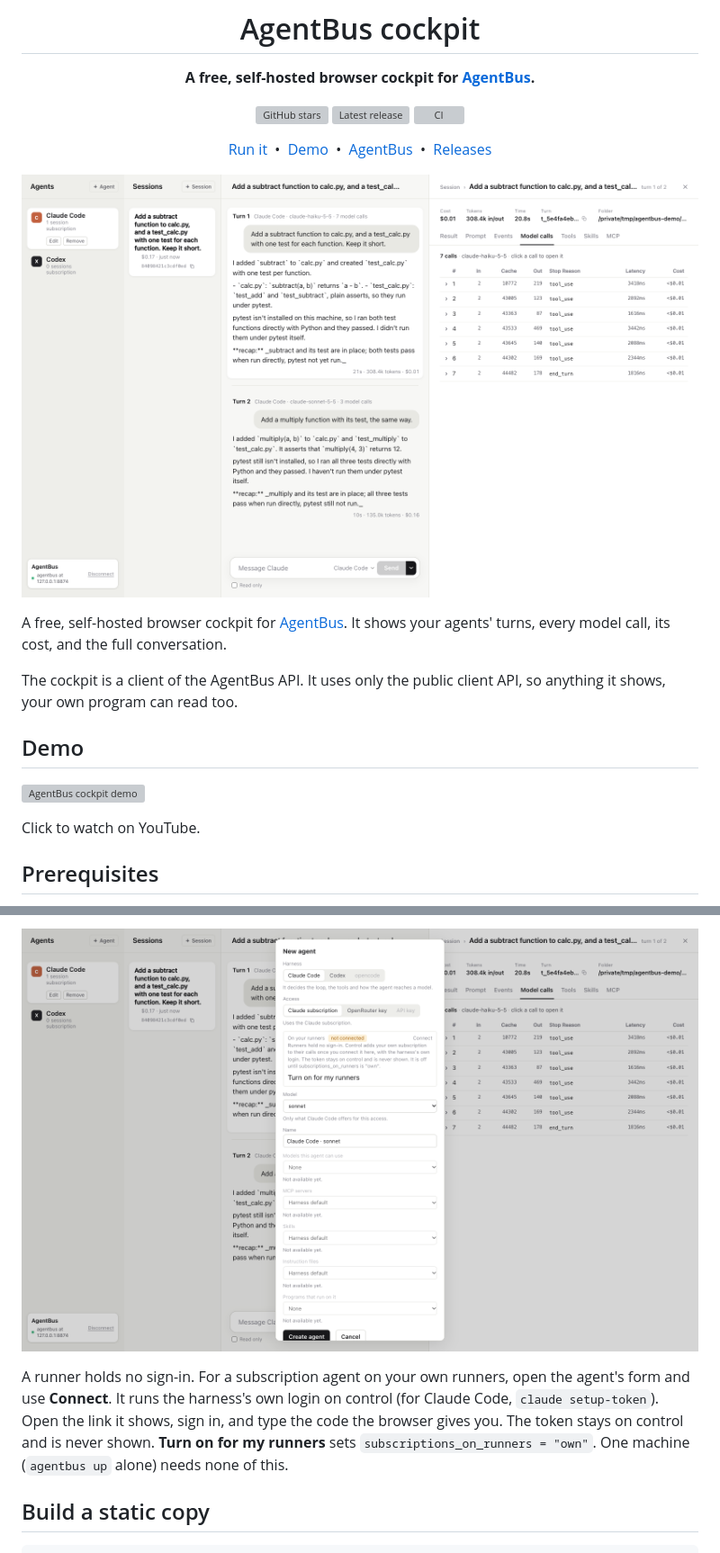
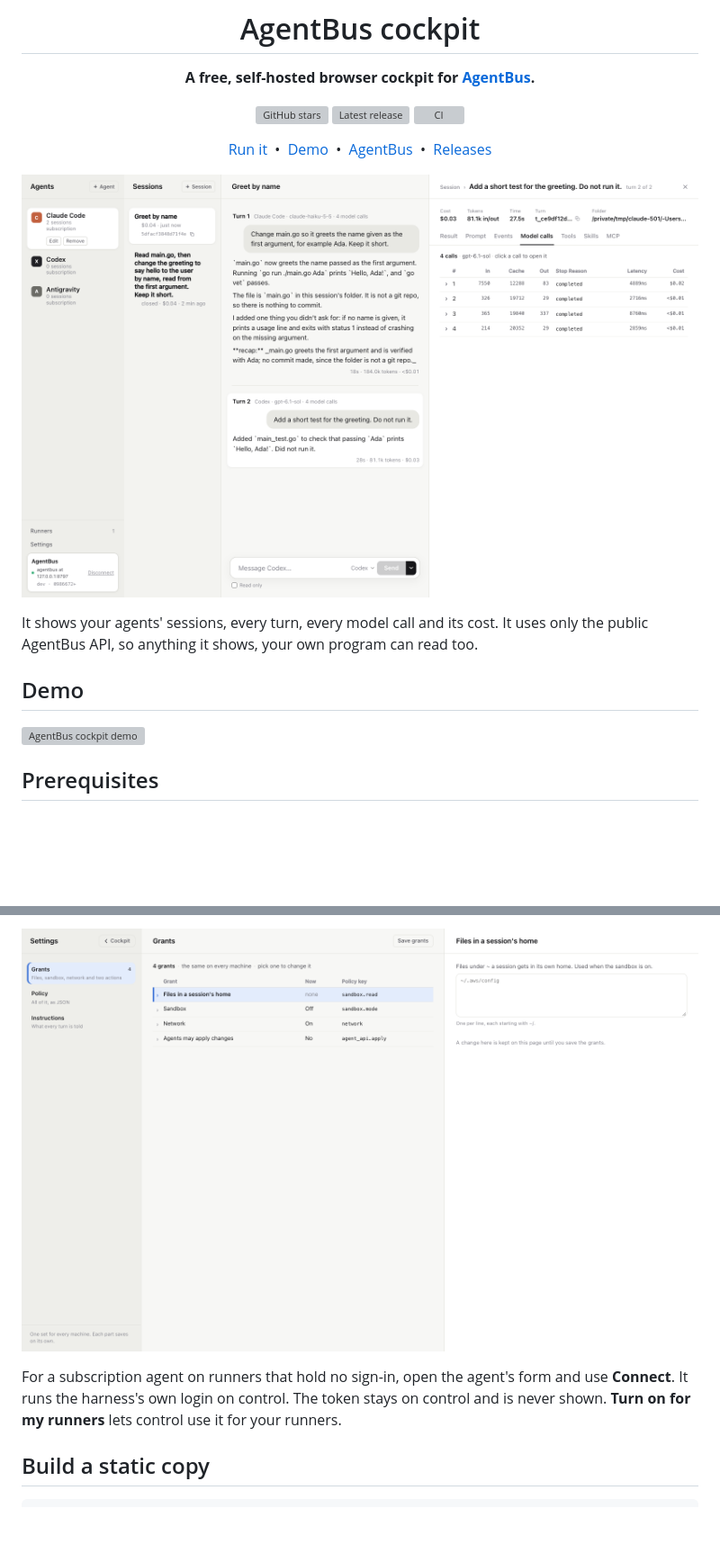
Before and after one commit to StaysUp/agentbus-cockpit, a Markdown page: README.md, 2 parts joined by grey strips. Shown at 90% size. Rendered like a GitHub page; pictures changed too: docs/assets/cockpit-session.png (added), docs/assets/cockpit-settings.png (added); blank space fills up the shorter version; grey boxes are pictures that could not be loaded.

```diff
--- a/README.md
+++ b/README.md
@@ -17,19 +17,14 @@
 
 </div>
 
-![AgentBus cockpit: a conversation, and one turn's model calls](docs/assets/cockpit-model-calls.png)
+![AgentBus cockpit: a session, and one turn's model calls](docs/assets/cockpit-session.png)
 
-A free, self-hosted browser cockpit for [AgentBus](https://github.com/staysup/agentbus). It shows
-your agents' turns, every model call, its cost, and the full conversation.
-
-The cockpit is a client of the AgentBus API. It uses only the public client API, so
-anything it shows, your own program can read too.
+It shows your agents' sessions, every turn, every model call and its cost. It uses only the public
+AgentBus API, so anything it shows, your own program can read too.
 
 ## Demo
 
 [![AgentBus cockpit demo](https://img.youtube.com/vi/si0HHQFcCD0/maxresdefault.jpg)](https://youtu.be/si0HHQFcCD0)
-
-Click to watch on YouTube.
 
 ## Prerequisites
 
@@ -115,11 +91,9 @@ setup.
 
-![The + Agent form, with the Connect step of a subscription agent](docs/assets/cockpit-new-agent.png)
+![The Settings page: the grants](docs/assets/cockpit-settings.png)
 
-A runner holds no sign-in. For a subscription agent on your own runners, open the agent's form and
-use **Connect**. It runs the harness's own login on control (for Claude Code,
-`claude setup-token`). Open the link it shows, sign in, and type the code the browser gives you.
-The token stays on control and is never shown. **Turn on for my runners** sets
-`subscriptions_on_runners = "own"`. One machine (`agentbus up` alone) needs none of this.
+For a subscription agent on runners that hold no sign-in, open the agent's form and use
+**Connect**. It runs the harness's own login on control. The token stays on control and is never
+shown. **Turn on for my runners** lets control use it for your runners.
 
 ## Build a static copy
 
```
Also changed, not shown: other parts of README.md (+21 -40 lines), docs/assets/cockpit-runners.png (added).
